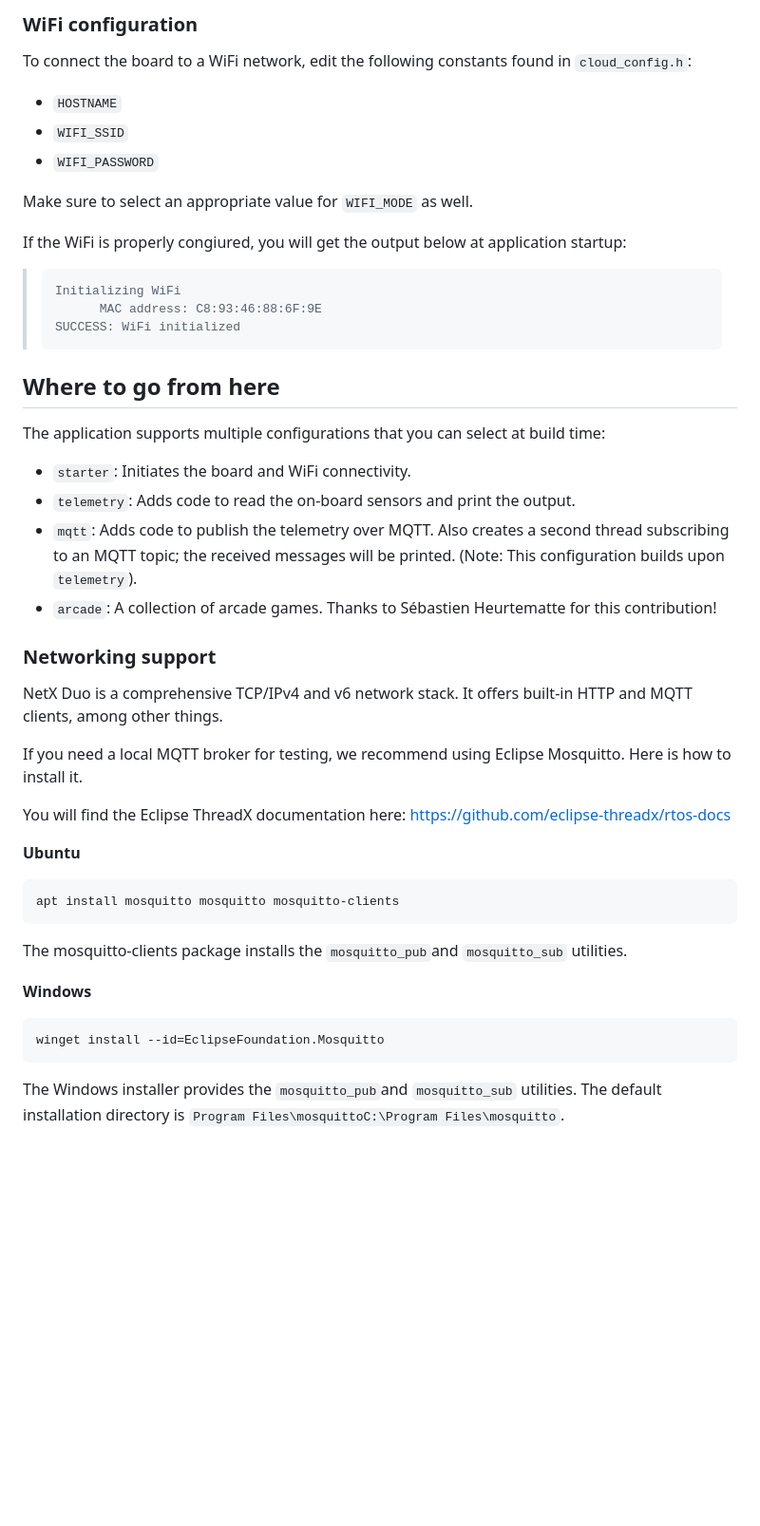
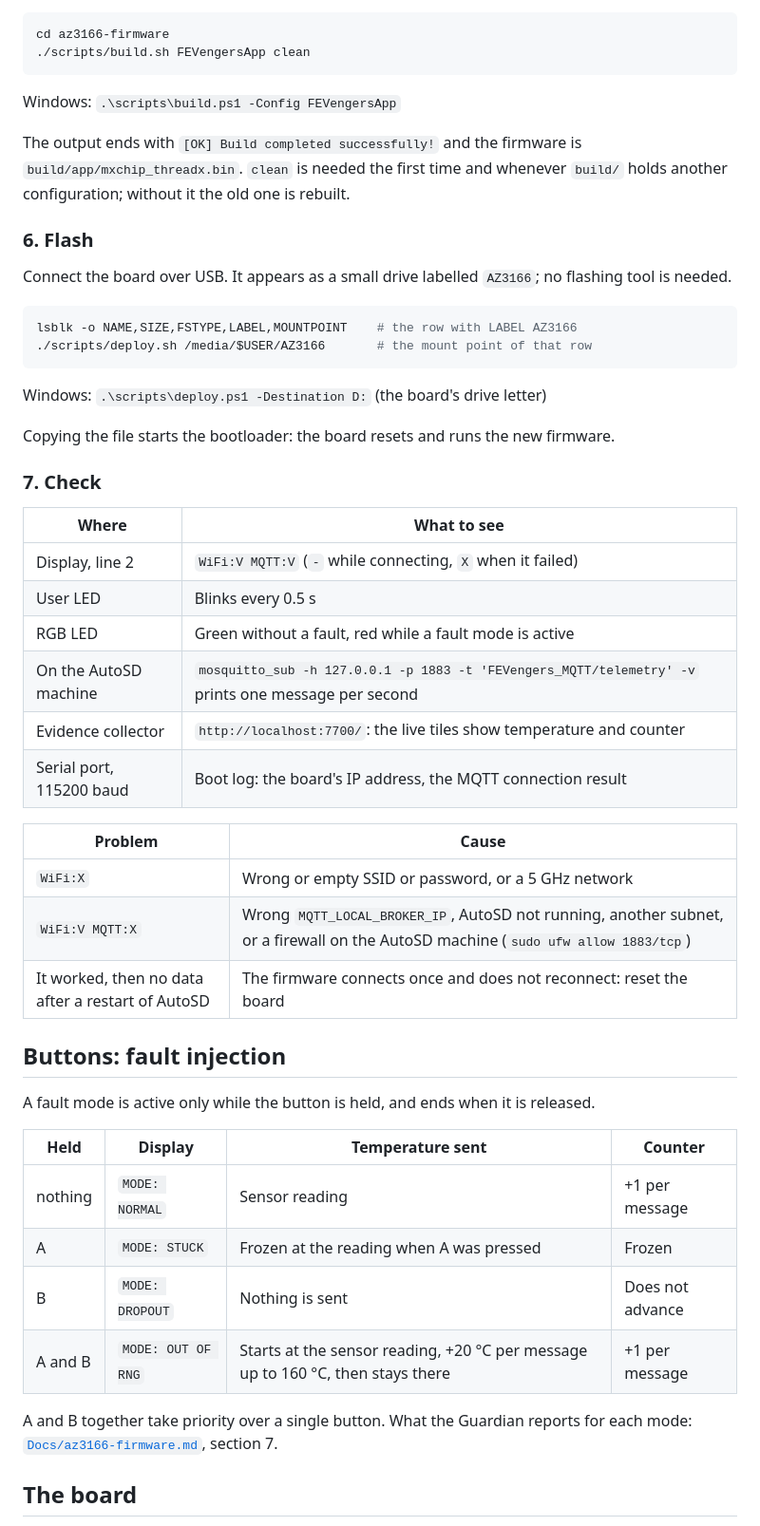
Before and after one commit to Eclipse-SDV-Hackathon-Chapter-Four/FEVengers_Hackathon_2026, a Markdown page: az3166-firmware/README.md, the part around one of its changes. Shown at 95% size. Drawn GitHub-style; blank space fills up the shorter version.

````diff
--- a/az3166-firmware/README.md
+++ b/az3166-firmware/README.md
@@ -157,46 +116,54 @@ If you deployed this application without any changes, you will get the following
-### WiFi configuration
-To connect the board to a WiFi network, edit the following constants found in `cloud_config.h`:
-
-- `HOSTNAME`
-- `WIFI_SSID`
-- `WIFI_PASSWORD`
-
-Make sure to select an appropriate value for `WIFI_MODE` as well.
-
-If the WiFi is properly congiured, you will get the output below at application startup:
-
-> ```
-> Initializing WiFi
->       MAC address: C8:93:46:88:6F:9E
-> SUCCESS: WiFi initialized
-> ```
-
-## Where to go from here
-The application supports multiple configurations that you can select at build time:
-
-- `starter`: Initiates the board and WiFi connectivity.
-- `telemetry`: Adds code to read the on-board sensors and print the output.
-- `mqtt`: Adds code to publish the telemetry over MQTT. Also creates a second thread subscribing to an MQTT topic; the received messages will be printed. (Note: This configuration builds upon `telemetry`).
-- `arcade`: A collection of arcade games. Thanks to Sébastien Heurtematte for this contribution!
-
-
-### Networking support
-NetX Duo is a comprehensive TCP/IPv4 and v6 network stack. It offers built-in HTTP and MQTT clients, among other things.
-
-If you need a local MQTT broker for testing, we recommend using Eclipse Mosquitto. Here is how to install it.
-
-You will find the Eclipse ThreadX documentation here: [https://github.com/eclipse-threadx/rtos-docs](https://github.com/eclipse-threadx/rtos-docs)
-
-**Ubuntu**
-```
-apt install mosquitto mosquitto mosquitto-clients
+```bash
+cd az3166-firmware
+./scripts/build.sh FEVengersApp clean
 ```
 
-The mosquitto-clients package installs the `mosquitto_pub`and `mosquitto_sub` utilities.
+Windows: `.\scripts\build.ps1 -Config FEVengersApp`
 
-**Windows**
-```
-winget install --id=EclipseFoundation.Mosquitto
+The output ends with `[OK] Build completed successfully!` and the firmware is `build/app/mxchip_threadx.bin`. `clean` is needed the first time and whenever `build/` holds another configuration; without it the old one is rebuilt.
+
+### 6. Flash
+
+Connect the board over USB. It appears as a small drive labelled `AZ3166`; no flashing tool is needed.
+
+```bash
+lsblk -o NAME,SIZE,FSTYPE,LABEL,MOUNTPOINT    # the row with LABEL AZ3166
+./scripts/deploy.sh /media/$USER/AZ3166       # the mount point of that row
 ```
 
-The Windows installer provides the `mosquitto_pub`and `mosquitto_sub` utilities. The default installation directory is `Program Files\mosquittoC:\Program Files\mosquitto`.
+Windows: `.\scripts\deploy.ps1 -Destination D:` (the board's drive letter)
+
+Copying the file starts the bootloader: the board resets and runs the new firmware.
+
+### 7. Check
+
+| Where | What to see |
+|---|---|
+| Display, line 2 | `WiFi:V MQTT:V` (`-` while connecting, `X` when it failed) |
+| User LED | Blinks every 0.5 s |
+| RGB LED | Green without a fault, red while a fault mode is active |
+| On the AutoSD machine | `mosquitto_sub -h 127.0.0.1 -p 1883 -t 'FEVengers_MQTT/telemetry' -v` prints one message per second |
+| Evidence collector | `http://localhost:7700/`: the live tiles show temperature and counter |
+| Serial port, 115200 baud | Boot log: the board's IP address, the MQTT connection result |
+
+| Problem | Cause |
+|---|---|
+| `WiFi:X` | Wrong or empty SSID or password, or a 5 GHz network |
+| `WiFi:V MQTT:X` | Wrong `MQTT_LOCAL_BROKER_IP`, AutoSD not running, another subnet, or a firewall on the AutoSD machine (`sudo ufw allow 1883/tcp`) |
+| It worked, then no data after a restart of AutoSD | The firmware connects once and does not reconnect: reset the board |
+
+## Buttons: fault injection
+
+A fault mode is active only while the button is held, and ends when it is released.
+
+| Held | Display | Temperature sent | Counter |
+|---|---|---|---|
+| nothing | `MODE: NORMAL` | Sensor reading | +1 per message |
+| A | `MODE: STUCK` | Frozen at the reading when A was pressed | Frozen |
+| B | `MODE: DROPOUT` | Nothing is sent | Does not advance |
+| A and B | `MODE: OUT OF RNG` | Starts at the sensor reading, +20 °C per message up to 160 °C, then stays there | +1 per message |
+
+A and B together take priority over a single button. What the Guardian reports for each mode: [`Docs/az3166-firmware.md`](../Docs/az3166-firmware.md), section 7.
+
+## The board
+
````
Also changed, not shown: other parts of az3166-firmware/README.md (+88 -105 lines).
